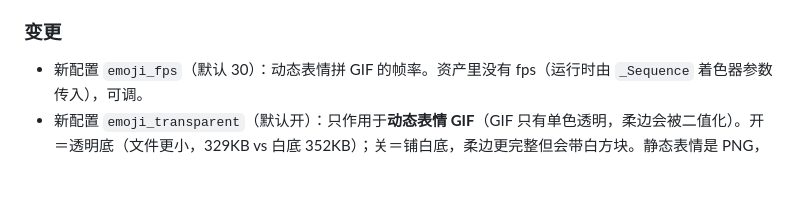
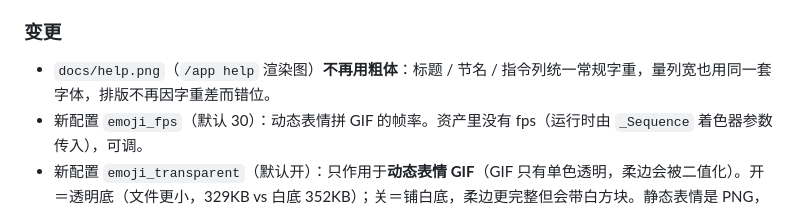
Before and after one commit to Ruoyuezero/astrbot_plugin_astralparty_pilot, a Markdown page: CHANGELOG.md, the part around the change. GitHub-like rendering; blank space fills up the shorter version.

Commit message:
style: /app help 渲染图去掉粗体（标题/节名/指令列统一常规字重）

```diff
--- a/CHANGELOG.md
+++ b/CHANGELOG.md
@@ -44,6 +44,7 @@
 
 ### 变更
 
+- `docs/help.png`（`/app help` 渲染图）**不再用粗体**：标题 / 节名 / 指令列统一常规字重，量列宽也用同一套字体，排版不再因字重差而错位。
 - 新配置 `emoji_fps`（默认 30）：动态表情拼 GIF 的帧率。资产里没有 fps（运行时由 `_Sequence` 着色器参数传入），可调。
 - 新配置 `emoji_transparent`（默认开）：只作用于**动态表情 GIF**（GIF 只有单色透明，柔边会被二值化）。开＝透明底（文件更小，329KB vs 白底 352KB）；关＝铺白底，柔边更完整但会带白方块。静态表情是 PNG，带完整 alpha，不受这个开关影响。
 - 新知识库 `kb/vemoji.json`：76 个动态表情 / 24 位角色，由 `Character.txt`（表情列表里的 `VEmoji_*` 条目）与 `Item.txt`（表情道具 `f11=5`）交叉验证生成，两边都是 76 条、完全一致。
```
Also changed, not shown: docs/help.png, 1 other file.
